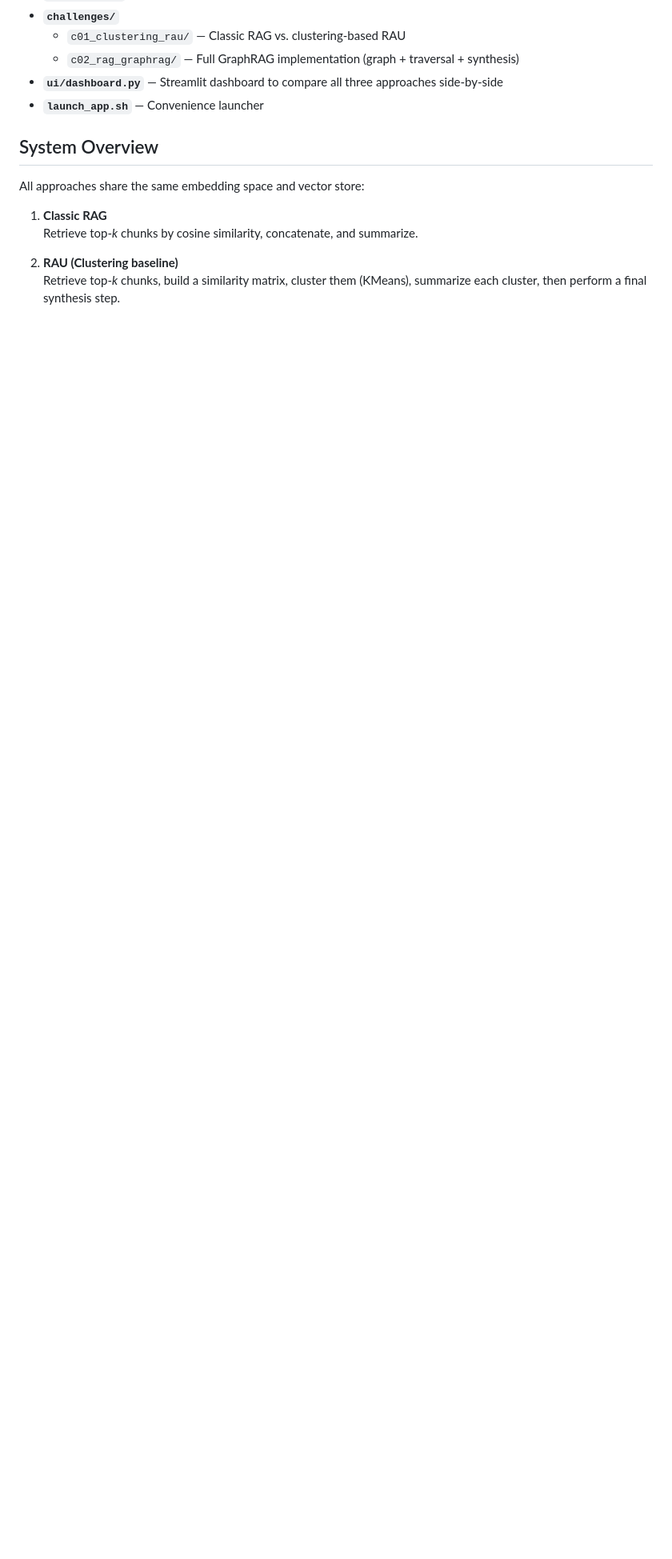
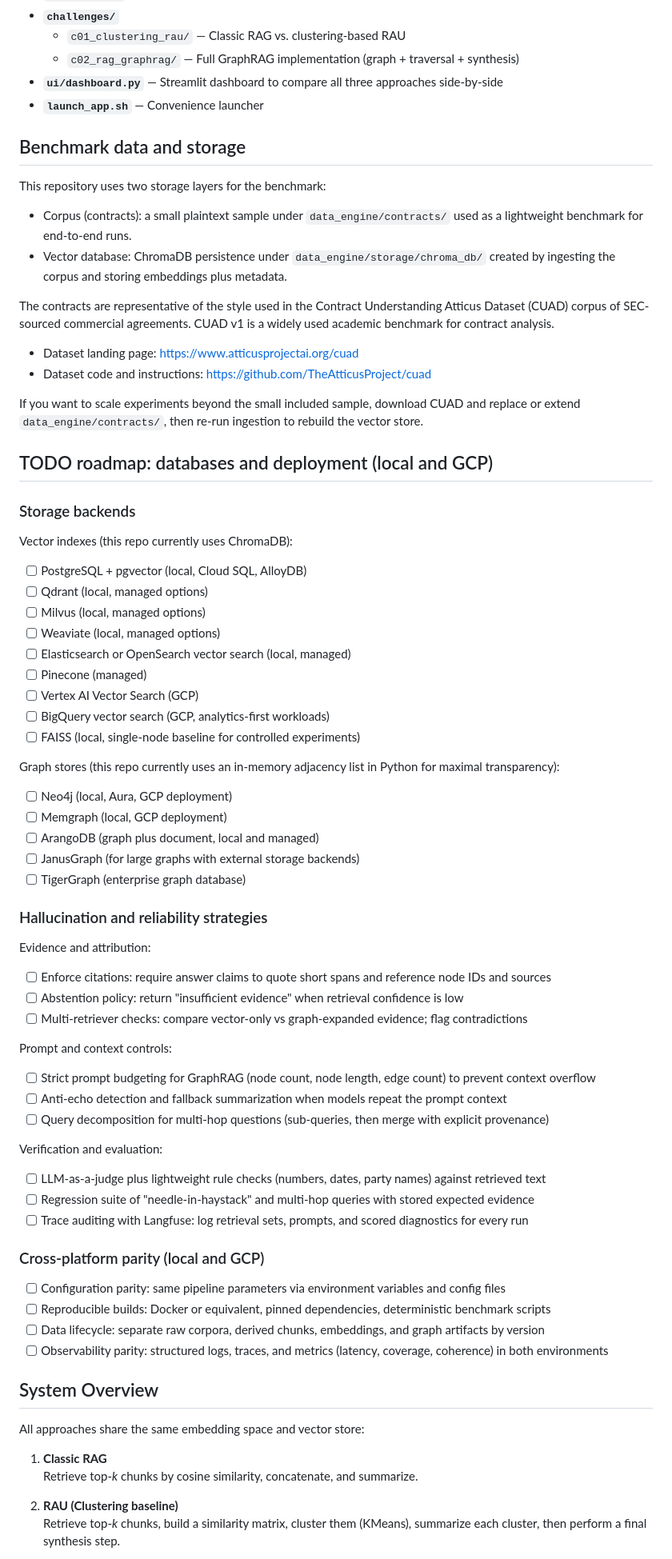
Before and after one commit to albertoHdzE/GraphRAG-scratch, a Markdown page: README.md, the part around the change. Shown at 80% size. GitHub-like rendering; blank space fills up the shorter version.

Commit message:
adding planning

```diff
--- a/README.md
+++ b/README.md
@@ -43,6 +43,71 @@ Here, each piece is implemented and exposed explicitly. This separation makes it
 - **`ui/dashboard.py`** — Streamlit dashboard to compare all three approaches side-by-side
 - **`launch_app.sh`** — Convenience launcher
 
+## Benchmark data and storage
+
+This repository uses two storage layers for the benchmark:
+
+- Corpus (contracts): a small plaintext sample under `data_engine/contracts/` used as a lightweight benchmark for end-to-end runs.
+- Vector database: ChromaDB persistence under `data_engine/storage/chroma_db/` created by ingesting the corpus and storing embeddings plus metadata.
+
+The contracts are representative of the style used in the Contract Understanding Atticus Dataset (CUAD) corpus of SEC-sourced commercial agreements. CUAD v1 is a widely used academic benchmark for contract analysis.
+
+- Dataset landing page: https://www.atticusprojectai.org/cuad
+- Dataset code and instructions: https://github.com/TheAtticusProject/cuad
+
+If you want to scale experiments beyond the small included sample, download CUAD and replace or extend `data_engine/contracts/`, then re-run ingestion to rebuild the vector store.
+
+## TODO roadmap: databases and deployment (local and GCP)
+
+### Storage backends
+
+Vector indexes (this repo currently uses ChromaDB):
+
+- [ ] PostgreSQL + pgvector (local, Cloud SQL, AlloyDB)
+- [ ] Qdrant (local, managed options)
+- [ ] Milvus (local, managed options)
+- [ ] Weaviate (local, managed options)
+- [ ] Elasticsearch or OpenSearch vector search (local, managed)
+- [ ] Pinecone (managed)
+- [ ] Vertex AI Vector Search (GCP)
+- [ ] BigQuery vector search (GCP, analytics-first workloads)
+- [ ] FAISS (local, single-node baseline for controlled experiments)
+
+Graph stores (this repo currently uses an in-memory adjacency list in Python for maximal transparency):
+
+- [ ] Neo4j (local, Aura, GCP deployment)
+- [ ] Memgraph (local, GCP deployment)
+- [ ] ArangoDB (graph plus document, local and managed)
+- [ ] JanusGraph (for large graphs with external storage backends)
+- [ ] TigerGraph (enterprise graph database)
+
+### Hallucination and reliability strategies
+
+Evidence and attribution:
+
+- [ ] Enforce citations: require answer claims to quote short spans and reference node IDs and sources
+- [ ] Abstention policy: return "insufficient evidence" when retrieval confidence is low
+- [ ] Multi-retriever checks: compare vector-only vs graph-expanded evidence; flag contradictions
+
+Prompt and context controls:
+
+- [ ] Strict prompt budgeting for GraphRAG (node count, node length, edge count) to prevent context overflow
+- [ ] Anti-echo detection and fallback summarization when models repeat the prompt context
+- [ ] Query decomposition for multi-hop questions (sub-queries, then merge with explicit provenance)
+
+Verification and evaluation:
+
+- [ ] LLM-as-a-judge plus lightweight rule checks (numbers, dates, party names) against retrieved text
+- [ ] Regression suite of "needle-in-haystack" and multi-hop queries with stored expected evidence
+- [ ] Trace auditing with Langfuse: log retrieval sets, prompts, and scored diagnostics for every run
+
+### Cross-platform parity (local and GCP)
+
+- [ ] Configuration parity: same pipeline parameters via environment variables and config files
+- [ ] Reproducible builds: Docker or equivalent, pinned dependencies, deterministic benchmark scripts
+- [ ] Data lifecycle: separate raw corpora, derived chunks, embeddings, and graph artifacts by version
+- [ ] Observability parity: structured logs, traces, and metrics (latency, coverage, coherence) in both environments
+
 ## System Overview
 
 All approaches share the same embedding space and vector store:
```
